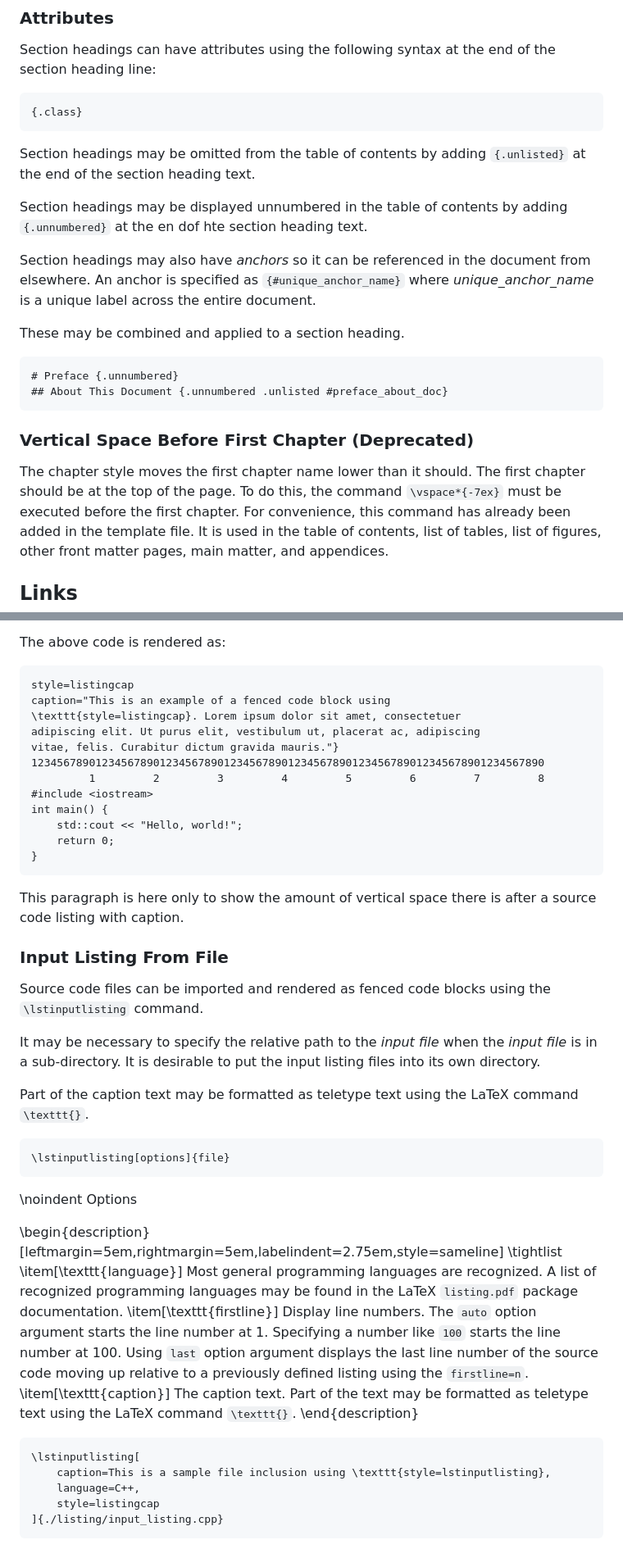
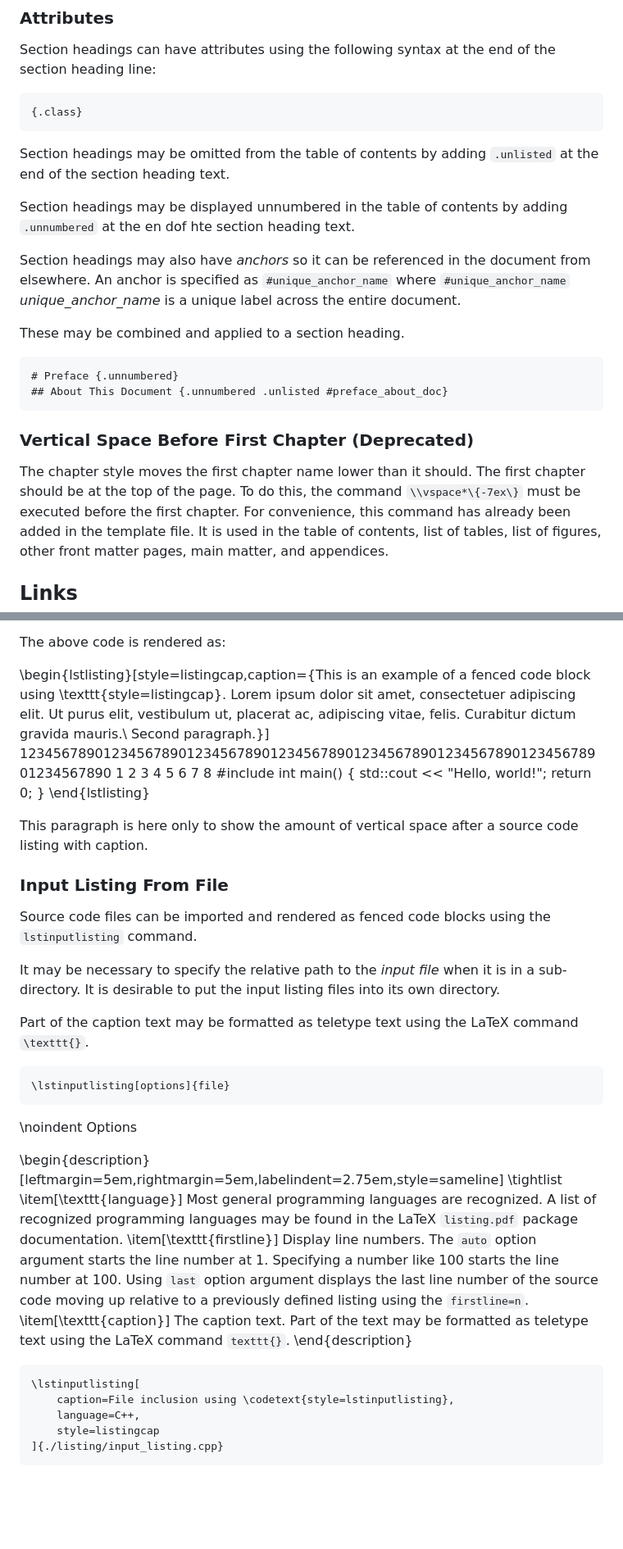
Before and after one commit to rmaicle/latex-templates, a Markdown page: doc-guide/06_markdown.md, 2 parts joined by grey strips. Shown at 82% size. Drawn GitHub-style; blank space fills up the shorter version.

Commit message:
Fix and update markdown file

```diff
--- a/doc-guide/06_markdown.md
+++ b/doc-guide/06_markdown.md
@@ -52,15 +52,16 @@ end of the section heading line:
 ~~~
 
 Section headings may be omitted from the table of contents by adding
-`{.unlisted}` at the end of the section heading text.
+`.unlisted` at the end of the section heading text.
 
 Section headings may be displayed unnumbered in the table of contents
-by adding `{.unnumbered}` at the en dof hte section heading text.
-
-Section headings may also have _anchors_ so it can be referenced in the
-document from elsewhere. An anchor is specified as
-`{#unique_anchor_name}` where _unique_anchor_name_ is a unique label
-across the entire document.
+by adding `.unnumbered` at the en dof hte section heading
+text.
+
+Section headings may also have _anchors_ so it can be referenced in
+the document from elsewhere.
+An anchor is specified as `#unique_anchor_name` where
+`#unique_anchor_name` _unique_anchor_name_ is a unique label across the entire document.
 
 These may be combined and applied to a section heading.
 
@@ -76,8 +77,8 @@ These may be combined and applied to a section heading.
 
 The chapter style moves the first chapter name lower than it should.
 The first chapter should be at the top of the page.
-To do this, the command `\vspace*{-7ex}` must be executed before the
-first chapter.
+To do this, the command `\\vspace*\{-7ex\}` must be executed
+before the first chapter.
 For convenience, this command has already been added in the template
 file.
 It is used in the table of contents, list of tables, list of figures,
@@ -850,12 +837,11 @@ int main() {
 
 The above code is rendered as:
 
-~~~{#fenced_code_block_sample
-style=listingcap
-caption="This is an example of a fenced code block using
-\texttt{style=listingcap}. Lorem ipsum dolor sit amet, consectetuer
-adipiscing elit. Ut purus elit, vestibulum ut, placerat ac, adipiscing
-vitae, felis. Curabitur dictum gravida mauris."}
+\begin{lstlisting}[style=listingcap,caption={This is an example of a
+fenced code block using \texttt{style=listingcap}. Lorem ipsum dolor
+sit amet, consectetuer adipiscing elit. Ut purus elit, vestibulum ut,
+placerat ac, adipiscing vitae, felis. Curabitur dictum gravida mauris.\\
+Second paragraph.}]
 12345678901234567890123456789012345678901234567890123456789012345678901234567890
          1         2         3         4         5         6         7         8
 #include <iostream>
@@ -863,20 +849,20 @@ int main() {
     std::cout << "Hello, world!";
     return 0;
 }
-~~~
-
-This paragraph is here only to show the amount of vertical space there
-is after a source code listing with caption.
+\end{lstlisting}
+
+This paragraph is here only to show the amount of vertical space after
+a source code listing with caption.
 
 
 
 ### Input Listing From File
 
 Source code files can be imported and rendered as fenced code blocks
-using the `\lstinputlisting` command.
+using the `lstinputlisting` command.
 
 It may be necessary to specify the relative path to the *input file*
-when the *input file* is in a sub-directory.
+when it is in a sub-directory.
 It is desirable to put the input listing files into its own directory.
 
 Part of the caption text may be formatted as teletype text using the
@@ -890,23 +876,26 @@ LaTeX command `\texttt{}`.
 
 \begin{description}[leftmargin=5em,rightmargin=5em,labelindent=2.75em,style=sameline]
 \tightlist
-\item[\texttt{language}] Most general programming languages are recognized.
+\item[\texttt{language}] Most general programming languages are
+recognized.
 A list of recognized programming languages may be found in the LaTeX
 `listing.pdf` package documentation.
 \item[\texttt{firstline}]
-Display line numbers. The `auto` option argument starts the line
-number at 1. Specifying a number like `100` starts the line number at
-100. Using `last` option argument displays the last line number of the
-source code moving up relative to a previously defined
-listing using the `firstline=n`.
+Display line numbers.
+The `auto` option argument starts the line number at 1.
+Specifying a number like 100 starts the line number at 100.
+Using `last` option argument displays the last line number of
+the source code moving up relative to a previously defined listing
+using the `firstline=n`.
 \item[\texttt{caption}]
-The caption text. Part of the text may be formatted as teletype text
-using the LaTeX command `\texttt{}`.
+The caption text.
+Part of the text may be formatted as teletype text using the LaTeX
+command `texttt{}`.
 \end{description}
 
 ~~~{style=syntax}
 \lstinputlisting[
-    caption=This is a sample file inclusion using \texttt{style=lstinputlisting},
+    caption=File inclusion using \codetext{style=lstinputlisting},
     language=C++,
     style=listingcap
 ]{./listing/input_listing.cpp}
```
Also changed, not shown: other parts of doc-guide/06_markdown.md (+56 -70 lines).
